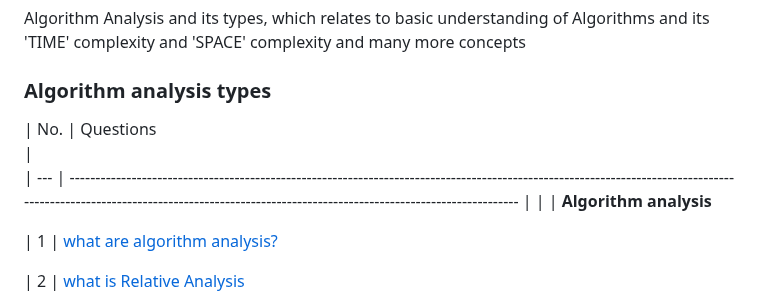
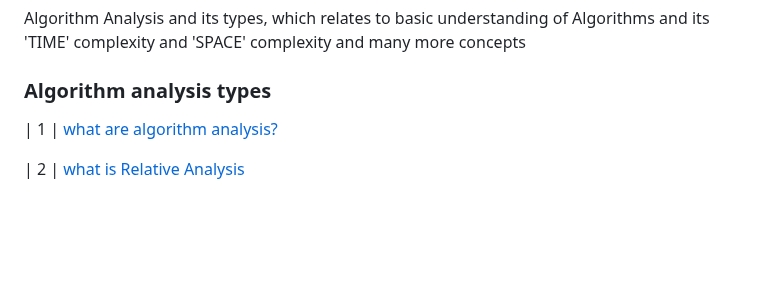
Before and after one commit to sudheerkodali/Algorithm-Analysis-DSA, a Markdown page: README.md, the part around the change. Drawn GitHub-style; blank space fills up the shorter version.

```diff
--- a/README.md
+++ b/README.md
@@ -12,10 +12,8 @@ Algorithm analysis and its types , with java scripting
 
 ### Algorithm analysis types
 
-| No. | Questions
-|
-| --- | --------------------------------------------------------------------------------------------------------------------------------------------------------------------------------------------------------------------------------- |
-|     | **Algorithm analysis**
+
+
 
 | 1   | [what are algorithm analysis?](#what-are-Algorithm-analysis)
 
```
